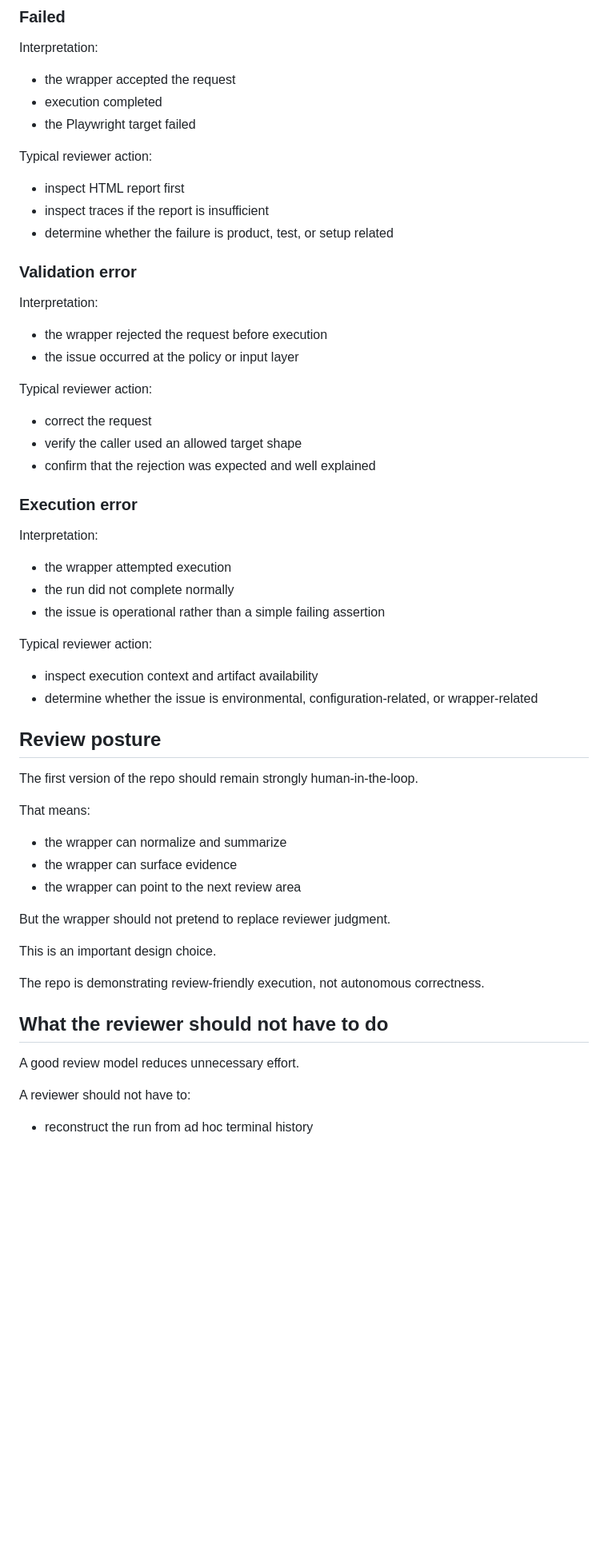
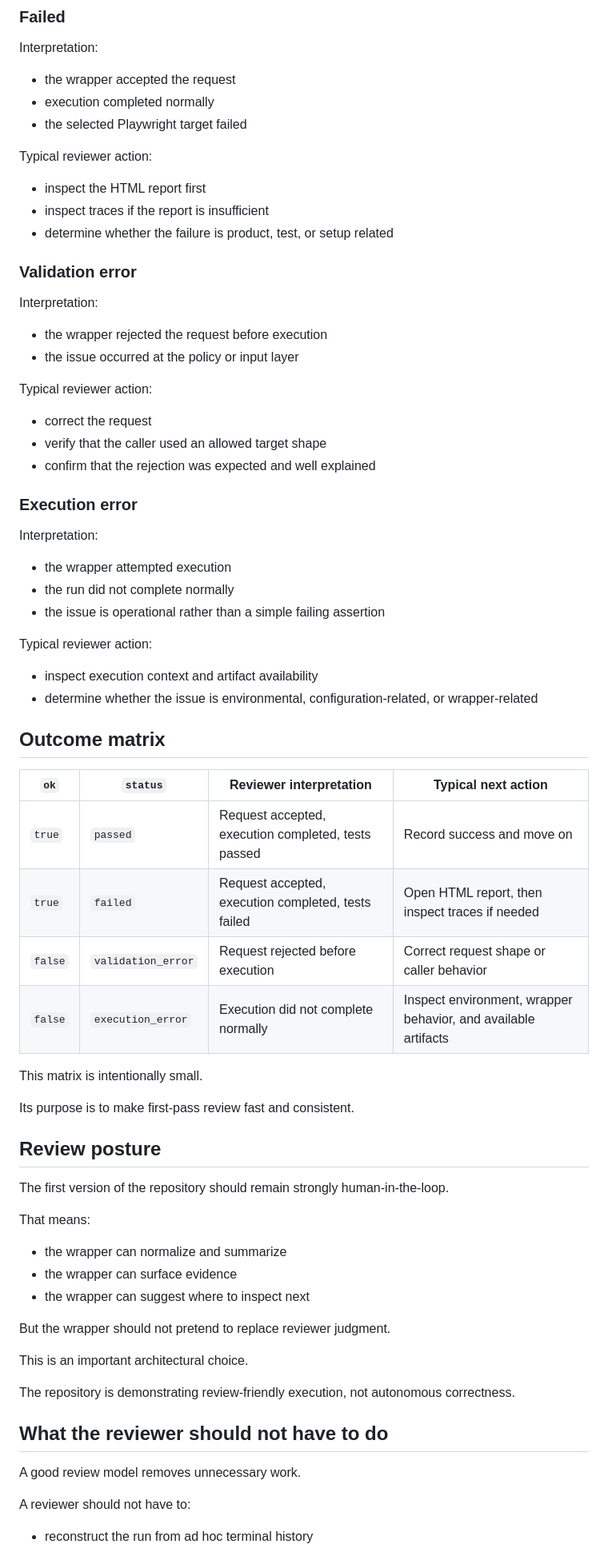
Before and after one commit to JJCruz123/playwright-agent-wrapper-starter, a Markdown page: human-review-model.md, the part around one of its changes. Shown at 80% size. Drawn GitHub-style; blank space fills up the shorter version.

Commit message:
Tighten human review model and outcome guidance

```diff
--- a/human-review-model.md
+++ b/human-review-model.md
@@ -134,12 +134,12 @@ Typical reviewer action:
 Interpretation:
 
 - the wrapper accepted the request
-- execution completed
-- the Playwright target failed
+- execution completed normally
+- the selected Playwright target failed
 
 Typical reviewer action:
 
-- inspect HTML report first
+- inspect the HTML report first
 - inspect traces if the report is insufficient
 - determine whether the failure is product, test, or setup related
 
@@ -153,7 +153,7 @@ Interpretation:
 Typical reviewer action:
 
 - correct the request
-- verify the caller used an allowed target shape
+- verify that the caller used an allowed target shape
 - confirm that the rejection was expected and well explained
 
 ### Execution error
@@ -169,25 +169,38 @@ Typical reviewer action:
 - inspect execution context and artifact availability
 - determine whether the issue is environmental, configuration-related, or wrapper-related
 
+## Outcome matrix
+
+| `ok` | `status` | Reviewer interpretation | Typical next action |
+|---|---|---|---|
+| `true` | `passed` | Request accepted, execution completed, tests passed | Record success and move on |
+| `true` | `failed` | Request accepted, execution completed, tests failed | Open HTML report, then inspect traces if needed |
+| `false` | `validation_error` | Request rejected before execution | Correct request shape or caller behavior |
+| `false` | `execution_error` | Execution did not complete normally | Inspect environment, wrapper behavior, and available artifacts |
+
+This matrix is intentionally small.
+
+Its purpose is to make first-pass review fast and consistent.
+
 ## Review posture
 
-The first version of the repo should remain strongly human-in-the-loop.
+The first version of the repository should remain strongly human-in-the-loop.
 
 That means:
 
 - the wrapper can normalize and summarize
 - the wrapper can surface evidence
-- the wrapper can point to the next review area
+- the wrapper can suggest where to inspect next
 
 But the wrapper should not pretend to replace reviewer judgment.
 
-This is an important design choice.
+This is an important architectural choice.
 
-The repo is demonstrating review-friendly execution, not autonomous correctness.
+The repository is demonstrating review-friendly execution, not autonomous correctness.
 
 ## What the reviewer should not have to do
 
-A good review model reduces unnecessary effort.
+A good review model removes unnecessary work.
 
 A reviewer should not have to:
 
```
Also changed, not shown: other parts of human-review-model.md (+27 -27 lines).
